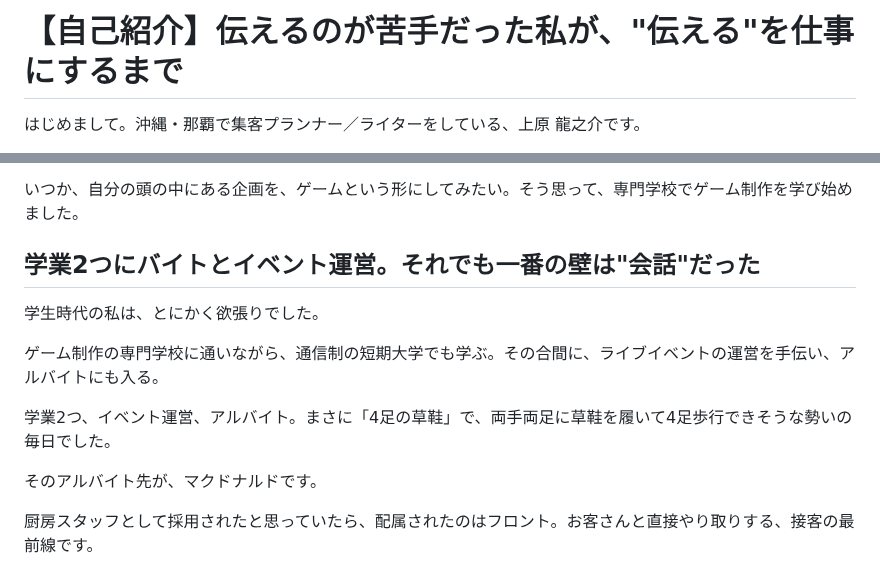
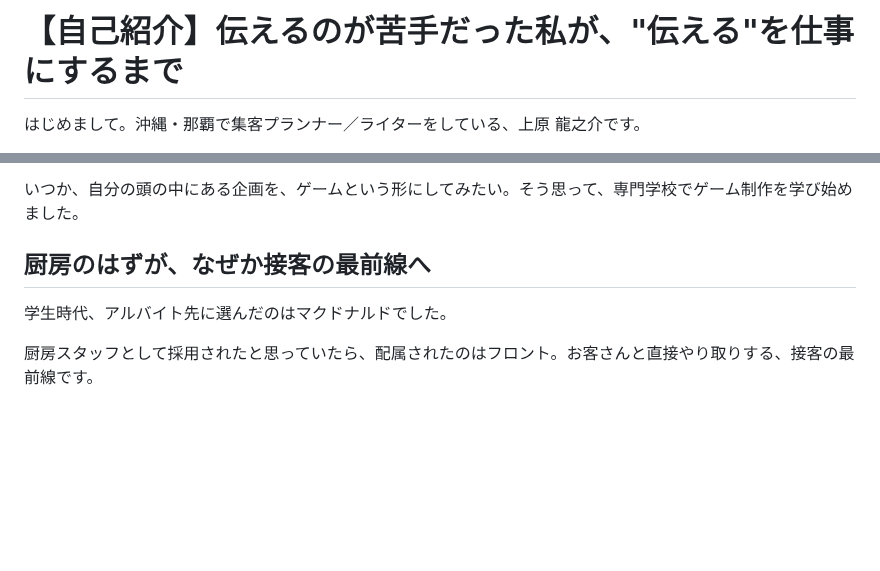
Before and after one commit to coderyu8-ship-it/claude-code-project, a Markdown page: note/01_self-introduction.md, 2 parts joined by grey strips. Drawn GitHub-style; blank space fills up the shorter version.

Commit message:
Remove multitasking passage and restore McDonald's heading
Co-Authored-By: Claude Opus 5.5 <noreply@anthropic.com>
Claude-Session: https://claude.ai/code/session_019HGxWvZ73ZZi5B7RyyLZX9

```diff
--- a/note/01_self-introduction.md
+++ b/note/01_self-introduction.md
@@ -1,10 +1,10 @@
 # 【自己紹介】伝えるのが苦手だった私が、"伝える"を仕事にするまで
 
 <!--
-草案 v11（A案：「伝えられなかった人間が、言葉で人をつなぐ仕事をしている」）
+草案 v12（A案：「伝えられなかった人間が、言葉で人をつなぐ仕事をしている」）
 - 目的：人生を語り、自分を知ってもらう。共感と信頼をつくる
 - 実績の羅列・サービス紹介は本文から外し、出口は最後に1行のみ
-- 想定文字数：約2,200字
+- 確定稿
 -->
 
 はじめまして。沖縄・那覇で集客プランナー／ライターをしている、上原 龍之介です。
@@ -23,15 +23,9 @@
 
 いつか、自分の頭の中にある企画を、ゲームという形にしてみたい。そう思って、専門学校でゲーム制作を学び始めました。
 
-## 学業2つにバイトとイベント運営。それでも一番の壁は"会話"だった
+## 厨房のはずが、なぜか接客の最前線へ
 
-学生時代の私は、とにかく欲張りでした。
-
-ゲーム制作の専門学校に通いながら、通信制の短期大学でも学ぶ。その合間に、ライブイベントの運営を手伝い、アルバイトにも入る。
-
-学業2つ、イベント運営、アルバイト。まさに「4足の草鞋」で、両手両足に草鞋を履いて4足歩行できそうな勢いの毎日でした。
-
-そのアルバイト先が、マクドナルドです。
+学生時代、アルバイト先に選んだのはマクドナルドでした。
 
 厨房スタッフとして採用されたと思っていたら、配属されたのはフロント。お客さんと直接やり取りする、接客の最前線です。
 
```
